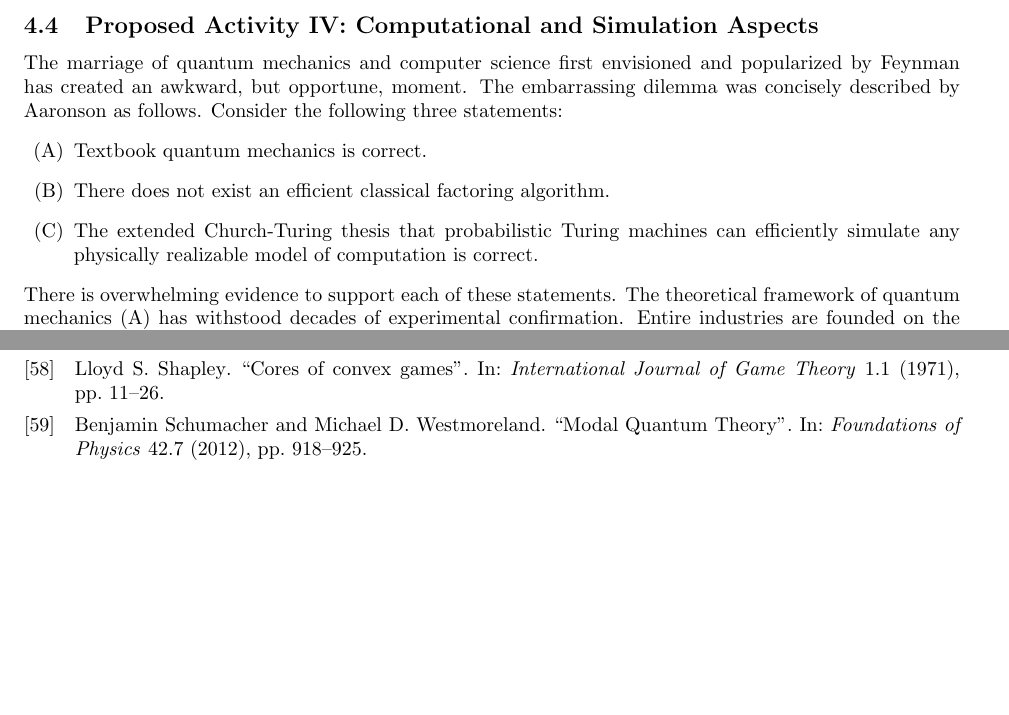
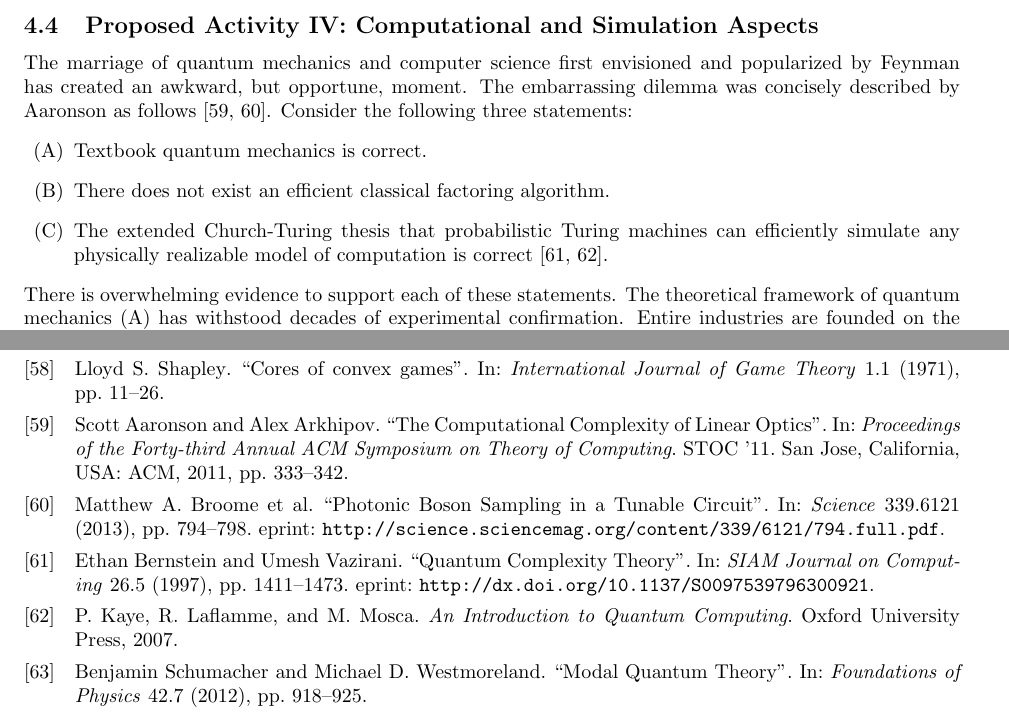
Before and after one commit to yuttai/Contextuality-and-Nonlocality-in-Discrete-Quantum-Theory, a LaTeX document (proposal/prop.tex, which reads proposal/prop.bib): two parts of pages 11 and 18 of 19, joined at a grey line, cut so that both start at the same text, the shorter picture padded with empty space. Compiled offline with pdfLaTeX.

Commit message:
prop.tex \subsection{Proposed Activity IV: Computational and Simulation Aspects} Add citations...

```diff
--- a/proposal/prop.bib
+++ b/proposal/prop.bib
@@ -2675,3 +2675,11 @@ organization="{IEEE} Computer Society",
   publisher = {The Royal Society},
 }
 
+@InProceedings{AaronsonArkhipov2011,
+  author    = {Aaronson, Scott and Arkhipov, Alex},
+  title     = {The Computational Complexity of Linear Optics},
+  booktitle = {Proceedings of the Forty-third Annual ACM Symposium on Theory of Computing},
+  year      = {2011},
+  series    = {STOC '11},
+  publisher = {ACM},
+  location  = {San Jose, California, USA},
@@ -2677,0 +2698,4 @@ organization="{IEEE} Computer Society",
+  title     = {Photonic Boson Sampling in a Tunable Circuit},
+  year      = {2013},
+  volume    = {339},
+  number    = {6121},
@@ -2677,0 +2705,4 @@ organization="{IEEE} Computer Society",
+  eprint    = {http://science.sciencemag.org/content/339/6121/794.full.pdf},
+  url       = {http://science.sciencemag.org/content/339/6121/794},
+  abstract  = {Quantum computers are unnecessary for exponentially efficient computation or simulation if the Extended Church-Turing thesis is correct. The thesis would be strongly contradicted by physical devices that efficiently perform tasks believed to be intractable for classical computers. Such a task is boson sampling: sampling the output distributions of n bosons scattered by some passive, linear unitary process. We tested the central premise of boson sampling, experimentally verifying that three-photon scattering amplitudes are given by the permanents of submatrices generated from a unitary describing a six-mode integrated optical circuit. We find the protocol to be robust, working even with the unavoidable effects of photon loss, non-ideal sources, and imperfect detection. Scaling this to large numbers of photons should be a much simpler task than building a universal quantum computer.},
+  journal   = {Science},
@@ -2677,0 +2714,2 @@ organization="{IEEE} Computer Society",
+  title     = {An Introduction to Quantum Computing},
+  year      = {2007},
@@ -2678 +2722,16 @@ organization="{IEEE} Computer Society",
+  author  = {Ethan Bernstein and Umesh Vazirani},
+  title   = {Quantum Complexity Theory},
+  year    = {1997},
+  volume  = {26},
+  number  = {5},
+  pages   = {1411-1473},
+  doi     = {10.1137/S0097539796300921},
+  eprint  = {http://dx.doi.org/10.1137/S0097539796300921},
+  url     = {
+        http://dx.doi.org/10.1137/S0097539796300921
+
+},
+  journal = {SIAM Journal on Computing},
+}
+
 @Comment{jabref-meta: databaseType:biblatex;}
--- a/proposal/prop.tex
+++ b/proposal/prop.tex
@@ -978,14 +978,15 @@ generalizations in this mathematical framework.
 The marriage of quantum mechanics and computer science first
 envisioned and popularized by Feynman has created an awkward, but
 opportune, moment. The embarrassing dilemma was concisely described by
-Aaronson as follows. Consider the following three statements:
+Aaronson as follows~\cite{AaronsonArkhipov2011,BFRDARW2013}.
+Consider the following three statements:
 \begin{enumerate}
 \item[(A)] Textbook quantum mechanics is correct.
 \item[(B)] There does not exist an efficient classical factoring
   algorithm.
 \item[(C)] The extended Church-Turing thesis that probabilistic Turing
   machines can efficiently simulate any physically realizable model of
-  computation is correct.
+  computation is correct~\cite{BernsteinVazirani1997,Kaye2007}.
 \end{enumerate}
 There is overwhelming evidence to support each of these
 statements. The theoretical framework of quantum mechanics (A) has
```
Also changed, not shown: Reference/M. Broome, A. Fedrizzi, S. Rahimi-Keshari, J. Dove, S. Aaronson, T. Ralph, A. White, Photonic Boson Sampling in a Tunable Circuit.pdf (added), Reference/S. Aaronson, A. Arkhipov, The Computational Complexity of Linear Optics.pdf (added), proposal/prop.bib (26 more changed lines).
